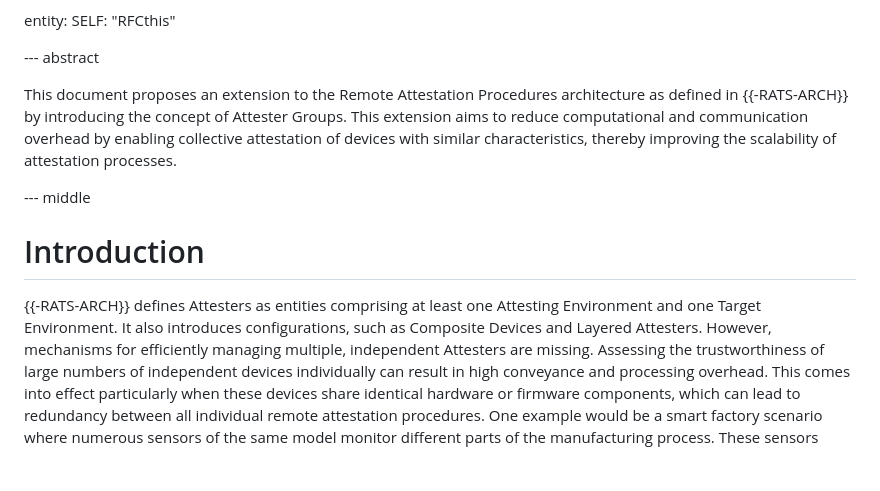
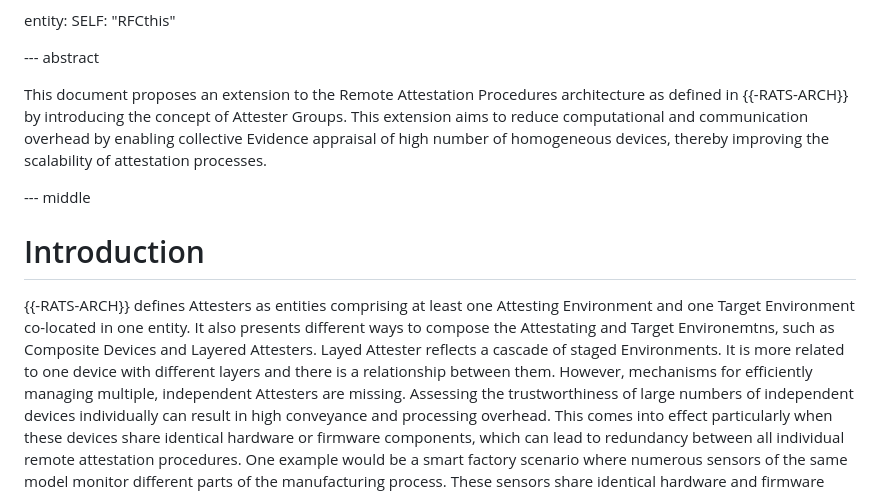
Before and after one commit to ietf-rats/draft-labiod-rats-attester-groups, a Markdown page: draft-labiod-rats-attester-groups.md, the part around one of its changes. GitHub-like rendering; blank space fills up the shorter version.

```diff
--- a/draft-labiod-rats-attester-groups.md
+++ b/draft-labiod-rats-attester-groups.md
@@ -44,15 +44,21 @@ entity:
 
 --- abstract
 
-This document proposes an extension to the Remote Attestation Procedures architecture as defined in {{-RATS-ARCH}} by introducing the concept of Attester Groups.
-This extension aims to reduce computational and communication overhead by enabling collective attestation of devices with similar characteristics, thereby improving the scalability of attestation processes.
+This document proposes an extension to the Remote Attestation
+Procedures architecture as defined in {{-RATS-ARCH}} by introducing the
+concept of Attester Groups. This extension aims to reduce computational
+and communication overhead by enabling collective Evidence appraisal
+of high number of homogeneous devices, thereby improving the scalability
+of attestation processes.
 
 --- middle
 
 # Introduction
 
-{{-RATS-ARCH}} defines Attesters as entities comprising at least one Attesting Environment and one Target Environment.
-It also introduces configurations, such as Composite Devices and Layered Attesters.
+{{-RATS-ARCH}} defines Attesters as entities comprising at least one Attesting Environment and one Target Environment
+co-located in one entity. It also presents different ways to compose the Attestating and Target Environemtns,
+such as Composite Devices and Layered Attesters. Layed Attester reflects a cascade of staged Environments. It
+is more related to one device with different layers and there is a relationship between them.
 However, mechanisms for efficiently managing multiple, independent Attesters are missing.
 Assessing the trustworthiness of large numbers of independent devices individually can result in high conveyance and processing overhead.
 This comes into effect particularly when these devices share identical hardware or firmware components, which can lead to redundancy between all individual remote attestation procedures.
```
Also changed, not shown: other parts of draft-labiod-rats-attester-groups.md (+48 -7 lines).
